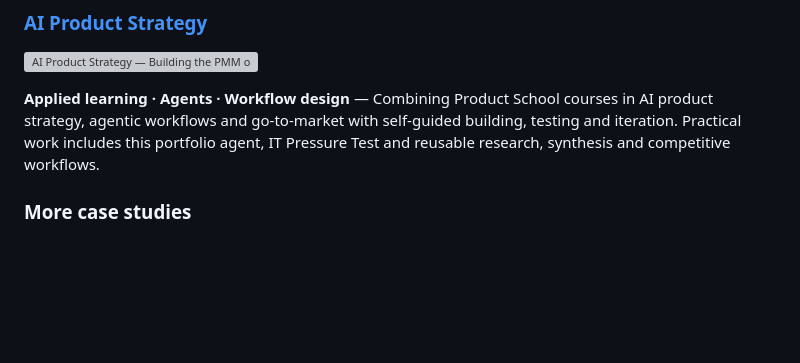
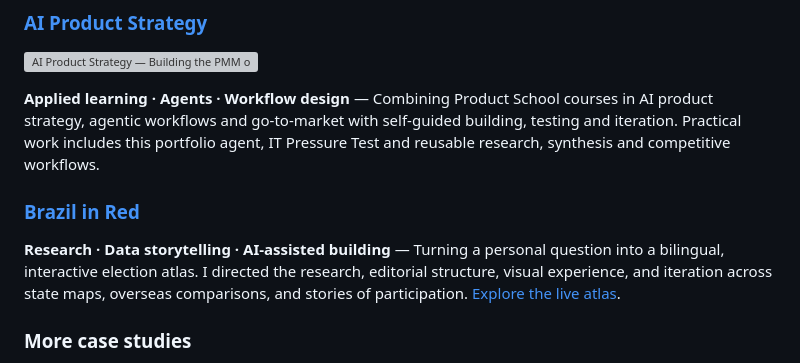
Before and after one commit to shaunaleebrennan/shauna-ai-portfolio, a Markdown page: README.md, the part around the change. Rendered like a GitHub page; blank space fills up the shorter version; grey boxes are pictures that could not be loaded.

Commit message:
Add Brazil in Red data storytelling case study

```diff
--- a/README.md
+++ b/README.md
@@ -41,6 +41,10 @@ Across 10 years in start-up, scale-up, acquisition, and global enterprise enviro
 [![AI Product Strategy — Building the PMM operating model](assets/readme/ai-product-strategy-strip-v2.svg)](case-studies/ai-product-strategy.md)
 
 **Applied learning · Agents · Workflow design** — Combining Product School courses in AI product strategy, agentic workflows and go-to-market with self-guided building, testing and iteration. Practical work includes this portfolio agent, IT Pressure Test and reusable research, synthesis and competitive workflows.
+
+### [Brazil in Red](case-studies/brazil-in-red.md)
+
+**Research · Data storytelling · AI-assisted building** — Turning a personal question into a bilingual, interactive election atlas. I directed the research, editorial structure, visual experience, and iteration across state maps, overseas comparisons, and stories of participation. [Explore the live atlas](https://brasil-voto-atlas-2026.shaunaleebrennan.chatgpt.site/).
 
 ### More case studies
 
```
Also changed, not shown: LIBRARY.md (+4 -0 lines), case-studies/README.md (+1 -0 lines), case-studies/brazil-in-red.md (added, +25 -0 lines), assets/evidence/brazil-in-red-map.jpg (added), 5 other files.
